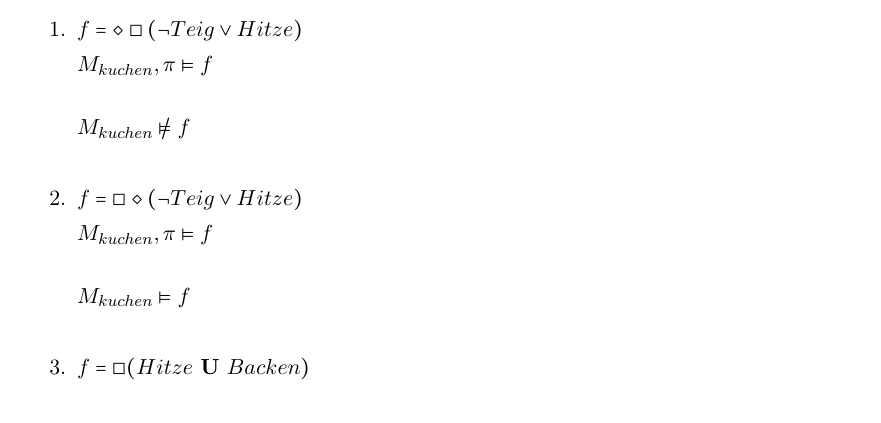
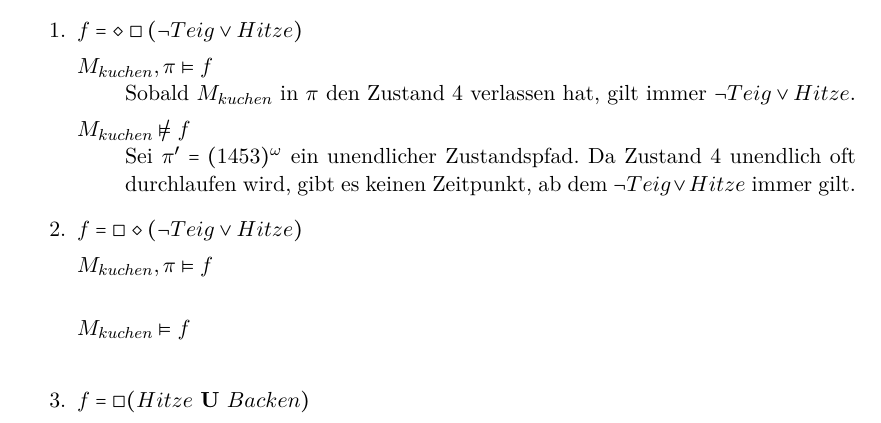
Before and after one commit to lenerd/FGI2, a LaTeX document (blatt_04/blatt_04.tex): part of page 2 of 3, cut so that both start at the same text. Compiled offline with pdfLaTeX.

Commit message:
4.4 Begründung 1.

```diff
--- a/blatt_04/blatt_04.tex
+++ b/blatt_04/blatt_04.tex
@@ -89,8 +89,13 @@ Begründungen
     \item $f = \diamond\square(\lnot Teig \lor Hitze)$
         \begin{description}
             \item[$M_{kuchen}, \pi \models f$] \hfill \\
+                Sobald $M_{kuchen}$ in $\pi$ den Zustand $4$ verlassen hat,
+                gilt immer $\lnot Teig \lor Hitze$.
 
             \item[$M_{kuchen} \not\models f$] \hfill \\
+                Sei $\pi' = (1453)^\omega$ ein unendlicher Zustandspfad.
+                Da Zustand $4$ unendlich oft durchlaufen wird, gibt es keinen
+                Zeitpunkt, ab dem $\lnot Teig \lor Hitze$ immer gilt.
 
         \end{description}
 
```
